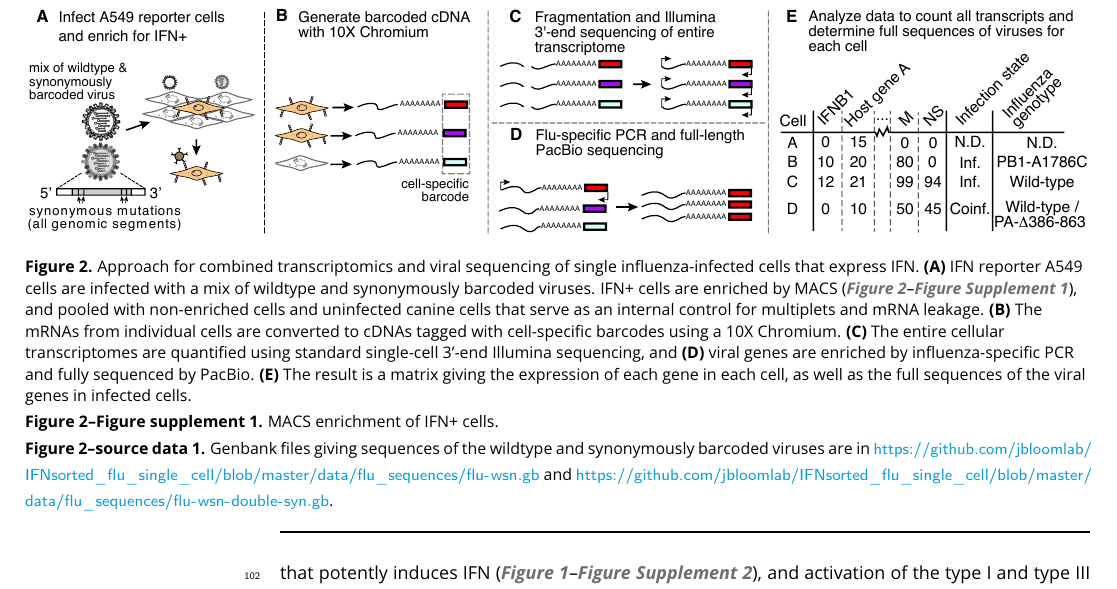
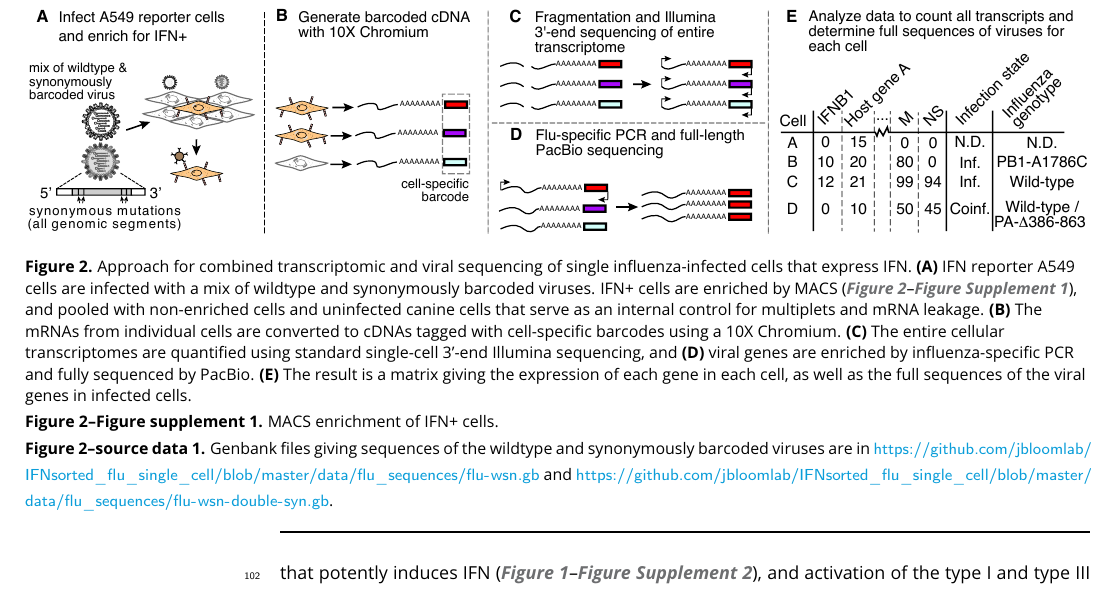
Before and after one commit to jbloomlab/IFNsorted_flu_single_cell, a LaTeX document (paper/paper.tex): part of page 4 of 40, cut so that both start at the same text. Compiled offline with pdfLaTeX.

Commit message:
removed s in transcriptomic, figure 2

```diff
--- a/paper/paper.tex
+++ b/paper/paper.tex
@@ -197,7 +197,7 @@ Standard single-cell transcriptomic techniques are inadequate for this purpose,
 \includegraphics[width=\linewidth, valign=t]{figures/WorkflowSchematic/SchematicForPaper.pdf}
 
 \caption{
-Approach for combined transcriptomics and viral sequencing of single influenza-infected cells that express IFN.
+Approach for combined transcriptomic and viral sequencing of single influenza-infected cells that express IFN.
 {\bf (A)}
 IFN reporter A549 cells are infected with a mix of wildtype and synonymously barcoded viruses.
 IFN+ cells are enriched by MACS (\FIGSUPP[workflow]{MACS}), and pooled with non-enriched cells and uninfected canine cells that serve as an internal control for multiplets and mRNA leakage.
```
